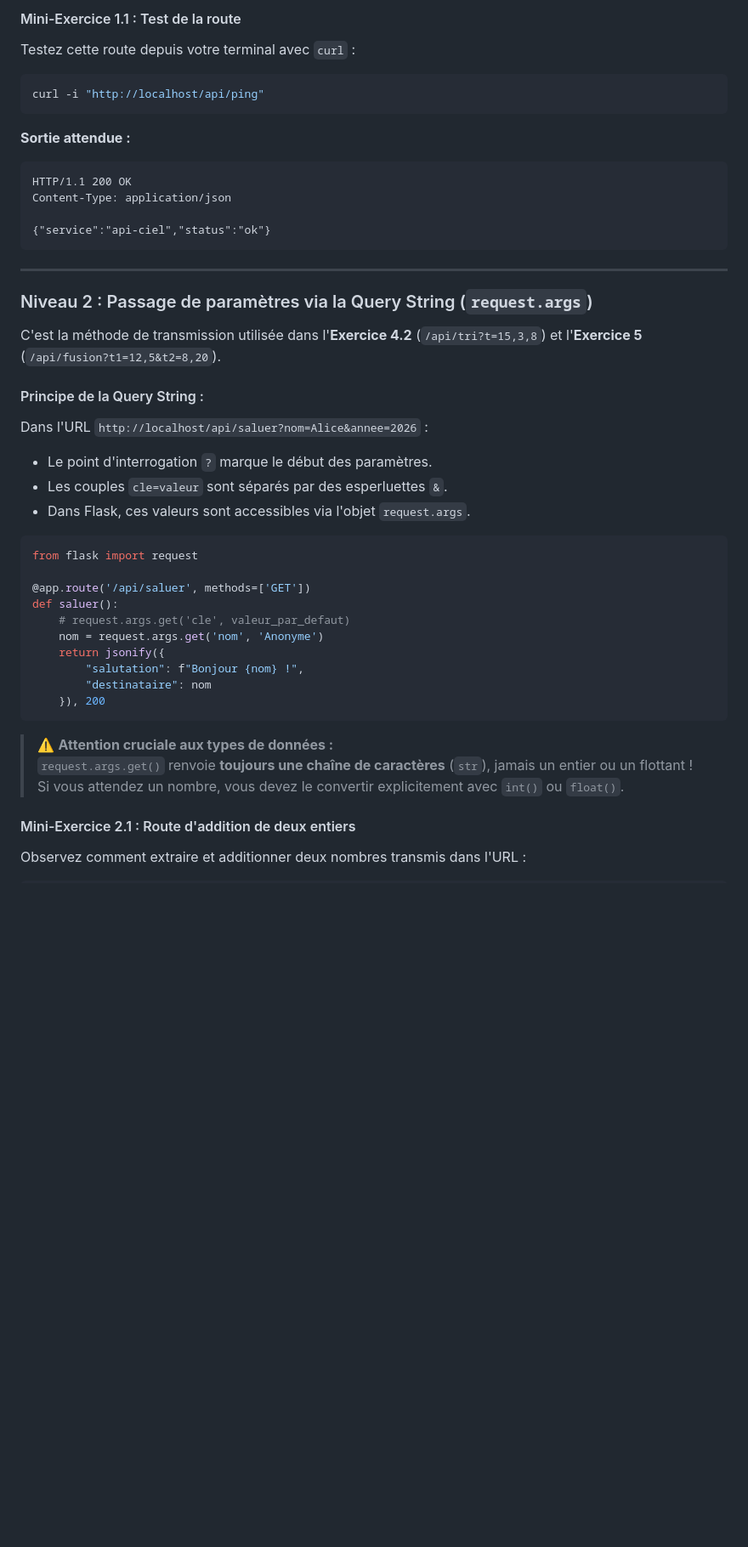
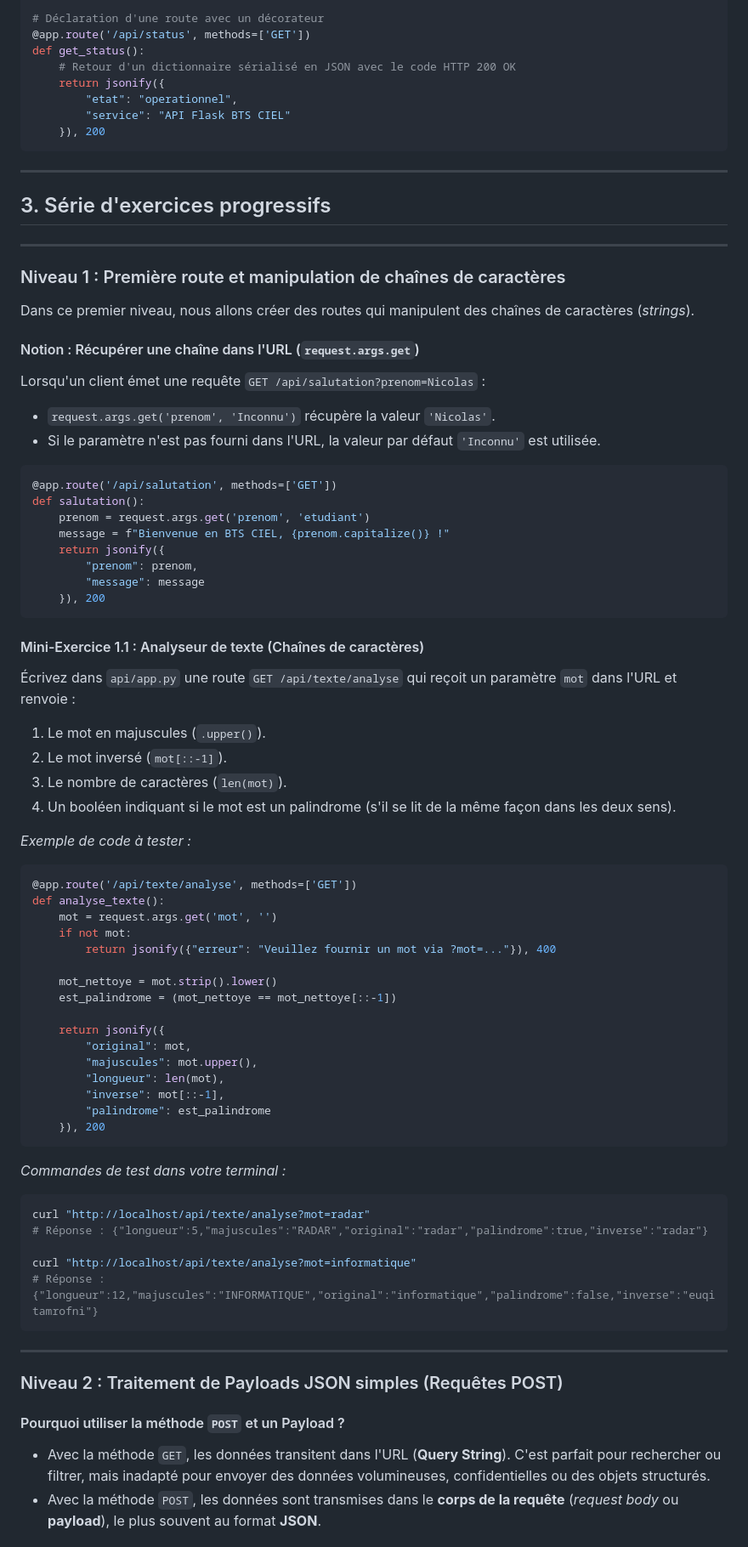
Before and after one commit to CIEL2-JR-WEB/COURS-PYTHON-MEDIANE-API, a Markdown page: bases en flask.md, the part around one of its changes. Shown at 85% size. Rendered like a GitHub page; blank space fills up the shorter version.

Commit message:
docs(flask): enrichissement pédagogique de bases en flask.md (guide Docker/local, chaînes de caractères, payloads POST)

````diff
--- a/bases en flask.md
+++ b/bases en flask.md
@@ -75,46 +74,81 @@ def ping():
 
-#### Mini-Exercice 1.1 : Test de la route
-Testez cette route depuis votre terminal avec `curl` :
-```bash
-curl -i "http://localhost/api/ping"
-```
-
-**Sortie attendue :**
-```text
-HTTP/1.1 200 OK
-Content-Type: application/json
-
-{"service":"api-ciel","status":"ok"}
+# Déclaration d'une route avec un décorateur
+@app.route('/api/status', methods=['GET'])
+def get_status():
+    # Retour d'un dictionnaire sérialisé en JSON avec le code HTTP 200 OK
+    return jsonify({
+        "etat": "operationnel",
+        "service": "API Flask BTS CIEL"
+    }), 200
 ```
 
 ---
 
-### Niveau 2 : Passage de paramètres via la Query String (`request.args`)
+## 3. Série d'exercices progressifs
 
-C'est la méthode de transmission utilisée dans l'**Exercice 4.2** (`/api/tri?t=15,3,8`) et l'**Exercice 5** (`/api/fusion?t1=12,5&t2=8,20`).
+---
 
-#### Principe de la Query String :
-Dans l'URL `http://localhost/api/saluer?nom=Alice&annee=2026` :
-- Le point d'interrogation `?` marque le début des paramètres.
-- Les couples `cle=valeur` sont séparés par des esperluettes `&`.
-- Dans Flask, ces valeurs sont accessibles via l'objet `request.args`.
+### Niveau 1 : Première route et manipulation de chaînes de caractères
+
+Dans ce premier niveau, nous allons créer des routes qui manipulent des chaînes de caractères (*strings*).
+
+#### Notion : Récupérer une chaîne dans l'URL (`request.args.get`)
+Lorsqu'un client émet une requête `GET /api/salutation?prenom=Nicolas` :
+- `request.args.get('prenom', 'Inconnu')` récupère la valeur `'Nicolas'`.
+- Si le paramètre n'est pas fourni dans l'URL, la valeur par défaut `'Inconnu'` est utilisée.
 
 ```python
-from flask import request
-
-@app.route('/api/saluer', methods=['GET'])
-def saluer():
-    # request.args.get('cle', valeur_par_defaut)
-    nom = request.args.get('nom', 'Anonyme')
+@app.route('/api/salutation', methods=['GET'])
+def salutation():
+    prenom = request.args.get('prenom', 'etudiant')
+    message = f"Bienvenue en BTS CIEL, {prenom.capitalize()} !"
     return jsonify({
-        "salutation": f"Bonjour {nom} !",
-        "destinataire": nom
+        "prenom": prenom,
+        "message": message
     }), 200
 ```
 
-> ⚠️ **Attention cruciale aux types de données :**
-> `request.args.get()` renvoie **toujours une chaîne de caractères** (`str`), jamais un entier ou un flottant !
-> Si vous attendez un nombre, vous devez le convertir explicitement avec `int()` ou `float()`.
+#### Mini-Exercice 1.1 : Analyseur de texte (Chaînes de caractères)
+Écrivez dans `api/app.py` une route `GET /api/texte/analyse` qui reçoit un paramètre `mot` dans l'URL et renvoie :
+1. Le mot en majuscules (`.upper()`).
+2. Le mot inversé (`mot[::-1]`).
+3. Le nombre de caractères (`len(mot)`).
+4. Un booléen indiquant si le mot est un palindrome (s'il se lit de la même façon dans les deux sens).
 
-#### Mini-Exercice 2.1 : Route d'addition de deux entiers
-Observez comment extraire et additionner deux nombres transmis dans l'URL :
+*Exemple de code à tester :*
+```python
+@app.route('/api/texte/analyse', methods=['GET'])
+def analyse_texte():
+    mot = request.args.get('mot', '')
+    if not mot:
+        return jsonify({"erreur": "Veuillez fournir un mot via ?mot=..."}), 400
+
+    mot_nettoye = mot.strip().lower()
+    est_palindrome = (mot_nettoye == mot_nettoye[::-1])
+
+    return jsonify({
+        "original": mot,
+        "majuscules": mot.upper(),
+        "longueur": len(mot),
+        "inverse": mot[::-1],
+        "palindrome": est_palindrome
+    }), 200
+```
+
+*Commandes de test dans votre terminal :*
+```bash
+curl "http://localhost/api/texte/analyse?mot=radar"
+# Réponse : {"longueur":5,"majuscules":"RADAR","original":"radar","palindrome":true,"inverse":"radar"}
+
+curl "http://localhost/api/texte/analyse?mot=informatique"
+# Réponse : {"longueur":12,"majuscules":"INFORMATIQUE","original":"informatique","palindrome":false,"inverse":"euqitamrofni"}
+```
+
+---
+
+### Niveau 2 : Traitement de Payloads JSON simples (Requêtes POST)
+
+#### Pourquoi utiliser la méthode `POST` et un Payload ?
+- Avec la méthode `GET`, les données transitent dans l'URL (**Query String**). C'est parfait pour rechercher ou filtrer, mais inadapté pour envoyer des données volumineuses, confidentielles ou des objets structurés.
+- Avec la méthode `POST`, les données sont transmises dans le **corps de la requête** (*request body* ou **payload**), le plus souvent au format **JSON**.
+
````
Also changed, not shown: other parts of bases en flask.md (+209 -195 lines).
